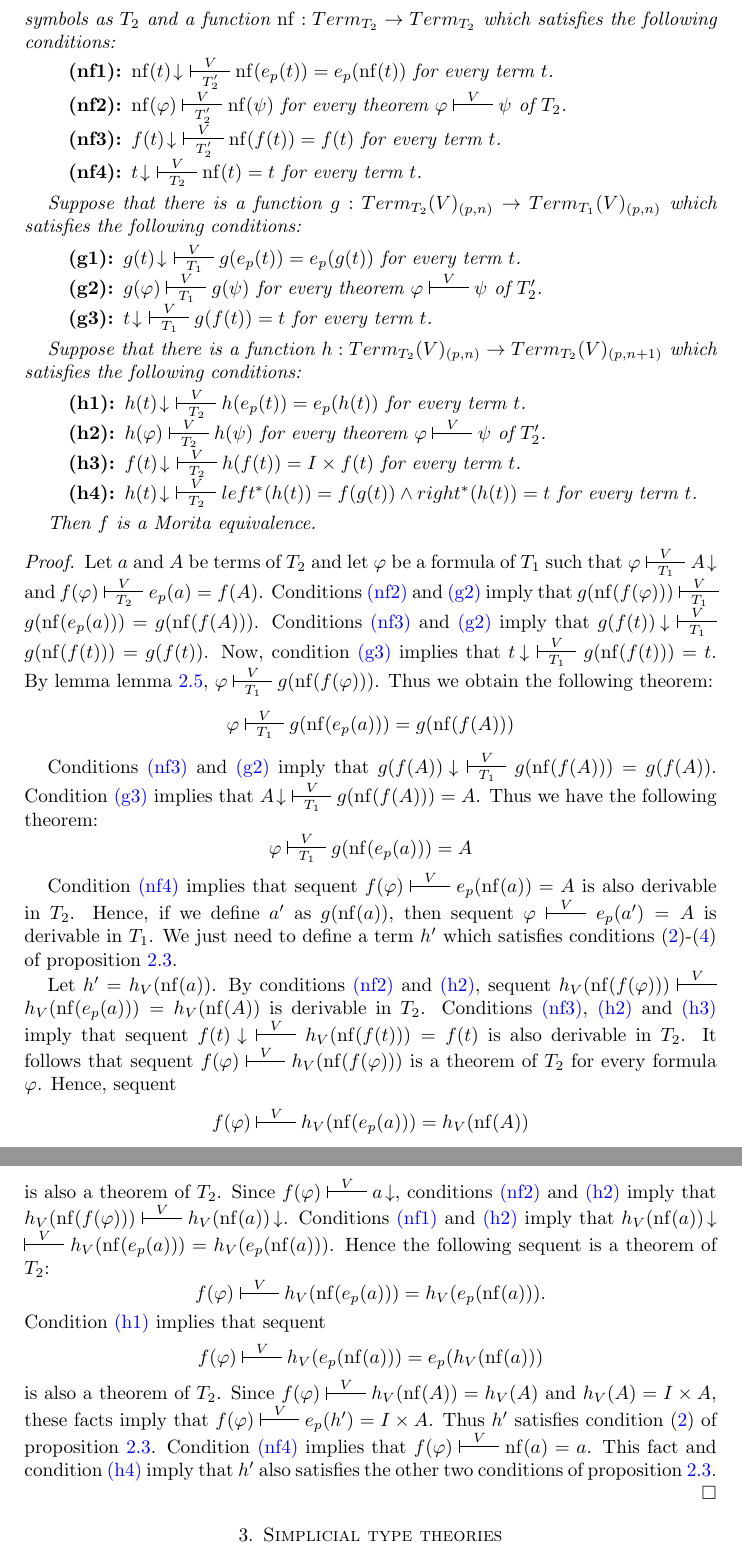
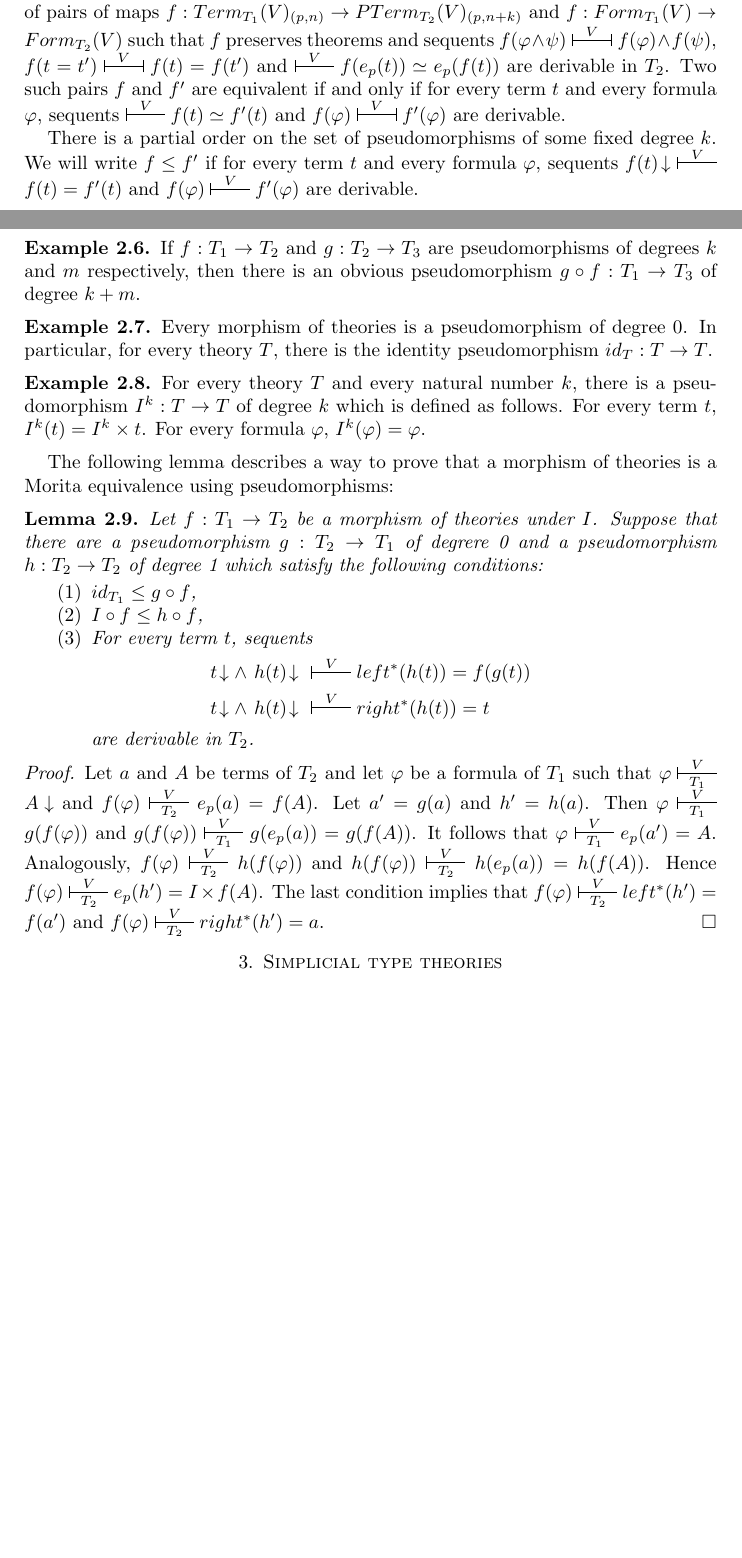
Before and after one commit to valis/hott-doc, a LaTeX paper (cart-models.tex): two parts of pages 4 and 5 of 10 before the commit and two parts of pages 3 and 4 of 9 after it, joined at a grey line, cut at the place of the change, the shorter picture padded with empty space. Compiled offline with pdfLaTeX.

Commit message:
Rewrite the lemma in terms of pseudomorphisms

```diff
--- a/cart-models.tex
+++ b/cart-models.tex
@@ -299,68 +289,53 @@ These ideas are formalized in the following lemma:
+Then a \emph{pseudomorphism} $f$ between $T_1$ and $T_2$ of degree $k$ is an equivalence classes of pairs of maps $f : Term_{T_1}(V)_{(p,n)} \to PTerm_{T_2}(V)_{(p,n+k)}$ and
+$f : Form_{T_1}(V) \to Form_{T_2}(V)$ such that $f$ preserves theorems and sequents $f(\varphi \land \psi) \ssststile{}{V} f(\varphi) \land f(\psi)$,
+$f(t = t') \ssststile{}{V} f(t) = f(t')$ and $\sststile{}{V} f(e_p(t)) \simeq e_p(f(t))$ are derivable in $T_2$.
+Two such pairs $f$ and $f'$ are equivalent if and only if for every term $t$ and every formula $\varphi$,
+sequents $\sststile{}{V} f(t) \simeq f'(t)$ and $f(\varphi) \ssststile{}{V} f'(\varphi)$ are derivable.
+
+There is a partial order on the set of pseudomorphisms of some fixed degree $k$.
+We will write $f \leq f'$ if for every term $t$ and every formula $\varphi$,
+sequents $f(t)\!\downarrow\ \sststile{}{V} f(t) = f'(t)$ and $f(\varphi) \sststile{}{V} f'(\varphi)$ are derivable.
+\end{defn}
+
+\begin{example}
+If $f : T_1 \to T_2$ and $g : T_2 \to T_3$ are pseudomorphisms of degrees $k$ and $m$ respectively, then there is an obvious pseudomorphism $g \circ f : T_1 \to T_3$ of degree $k+m$.
+\end{example}
+
+\begin{example}
+Every morphism of theories is a pseudomorphism of degree 0.
+In particular, for every theory $T$, there is the identity pseudomorphism $id_T : T \to T$.
+\end{example}
+
+\begin{example}
+For every theory $T$ and every natural number $k$, there is a pseudomorphism $I^k : T \to T$ of degree $k$ which is defined as follows.
+For every term $t$, $I^k(t) = I^k \times t$.
+For every formula $\varphi$, $I^k(\varphi) = \varphi$.
+\end{example}
+
+The following lemma describes a way to prove that a morphism of theories is a Morita equivalence using pseudomorphisms:
 
 \begin{lem}
 Let $f : T_1 \to T_2$ be a morphism of theories under $I$.
-Suppose that there are a subtheory $T_2' \subseteq T_2$ which has the same sets of function and predicate symbols as $T_2$ and
-a function $\nf : Term_{T_2} \to Term_{T_2}$ which satisfies the following conditions:
-\begin{description}
-\item[(nf1)\label{it:mel-nfc}] $\nf(t)\!\downarrow\ \sststile{T_2'}{V} \nf(e_p(t)) = e_p(\nf(t))$ for every term $t$.
-\item[(nf2)\label{it:mel-nfa}] $\nf(\varphi) \sststile{T_2'}{V} \nf(\psi)$ for every theorem $\varphi \sststile{}{V} \psi$ of $T_2$.
-\item[(nf3)\label{it:mel-nft}] $f(t)\!\downarrow\ \sststile{T_2'}{V} \nf(f(t)) = f(t)$ for every term $t$.
-\item[(nf4)\label{it:mel-nfe}] $t\!\downarrow\ \sststile{T_2}{V} \nf(t) = t$ for every term $t$.
-\end{description}
-
-Suppose that there is a function $g : Term_{T_2}(V)_{(p,n)} \to Term_{T_1}(V)_{(p,n)}$ which satisfies the following conditions:
-\begin{description}
-\item[(g1)\label{it:mel-gc}] $g(t)\!\downarrow\ \sststile{T_1}{V} g(e_p(t)) = e_p(g(t))$ for every term $t$.
-\item[(g2)\label{it:mel-gp}] $g(\varphi) \sststile{T_1}{V} g(\psi)$ for every theorem $\varphi \sststile{}{V} \psi$ of $T_2'$.
-\item[(g3)\label{it:mel-gt}] $t\!\downarrow\ \sststile{T_1}{V} g(f(t)) = t$ for every term $t$.
-\end{description}
-
-Suppose that there is a function $h : Term_{T_2}(V)_{(p,n)} \to Term_{T_2}(V)_{(p,n+1)}$ which satisfies the following conditions:
-\begin{description}
-\item[(h1)\label{it:mel-hc}] $h(t)\!\downarrow\ \sststile{T_2}{V} h(e_p(t)) = e_p(h(t))$ for every term $t$.
-\item[(h2)\label{it:mel-hp}] $h(\varphi) \sststile{T_2}{V} h(\psi)$ for every theorem $\varphi \sststile{}{V} \psi$ of $T_2'$.
-\item[(h3)\label{it:mel-ht}] $f(t)\!\downarrow\ \sststile{T_2}{V} h(f(t)) = I \times f(t)$ for every term $t$.
-\item[(h4)\label{it:mel-he}] $h(t)\!\downarrow\ \sststile{T_2}{V} left^*(h(t)) = f(g(t)) \land right^*(h(t)) = t$ for every term $t$.
-\end{description}
-
-Then $f$ is a Morita equivalence.
+Suppose that there are a pseudomorphism $g : T_2 \to T_1$ of degrere 0 and a pseudomorphism $h : T_2 \to T_2$ of degree 1 which satisfy the following conditions:
+\begin{enumerate}
+\item $id_{T_1} \leq g \circ f$,
+\item $I \circ f \leq h \circ f$,
+\item For every term $t$, sequents
+\begin{align*}
+t\!\downarrow \land\ h(t)\!\downarrow\ & \sststile{}{V} left^*(h(t)) = f(g(t)) \\
+t\!\downarrow \land\ h(t)\!\downarrow\ & \sststile{}{V} right^*(h(t)) = t
+\end{align*}
+are derivable in $T_2$.
+\end{enumerate}
 \end{lem}
 \begin{proof}
 Let $a$ and $A$ be terms of $T_2$ and let $\varphi$ be a formula of $T_1$ such that $\varphi \sststile{T_1}{V} A\!\downarrow$ and $f(\varphi) \sststile{T_2}{V} e_p(a) = f(A)$.
-Conditions \ref{it:mel-nfa} and \ref{it:mel-gp} imply that $g(\nf(f(\varphi))) \sststile{T_1}{V} g(\nf(e_p(a))) = g(\nf(f(A)))$.
-Conditions \ref{it:mel-nft} and \ref{it:mel-gp} imply that $g(f(t))\!\downarrow\ \sststile{T_1}{V} g(\nf(f(t))) = g(f(t))$.
-Now, condition~\ref{it:mel-gt} implies that $t\!\downarrow\ \sststile{T_1}{V} g(\nf(f(t))) = t$.
-By lemma~\rlem{term-form}, $\varphi \sststile{T_1}{V} g(\nf(f(\varphi)))$.
-Thus we obtain the following theorem:
-\[ \varphi \sststile{T_1}{V} g(\nf(e_p(a))) = g(\nf(f(A))) \]
-
-Conditions \ref{it:mel-nft} and \ref{it:mel-gp} imply that $g(f(A))\!\downarrow\ \sststile{T_1}{V} g(\nf(f(A))) = g(f(A))$.
-Condition~\ref{it:mel-gt} implies that $A\!\downarrow\ \sststile{T_1}{V} g(\nf(f(A))) = A$.
-Thus we have the following theorem:
-\[ \varphi \sststile{T_1}{V} g(\nf(e_p(a))) = A \]
-
-Condition~\ref{it:mel-nfe} implies that sequent $f(\varphi) \sststile{}{V} e_p(\nf(a)) = A$ is also derivable in $T_2$.
-Hence, if we define $a'$ as $g(\nf(a))$, then sequent $\varphi \sststile{}{V} e_p(a') = A$ is derivable in $T_1$.
-We just need to define a term $h'$ which satisfies conditions \eqref{it:mcs}-\eqref{it:mcl} of \rprop{mor-eq}.
-
-Let $h' = h_V(\nf(a))$.
-By conditions \ref{it:mel-nfa} and \ref{it:mel-hp}, sequent $h_V(\nf(f(\varphi))) \sststile{}{V} h_V(\nf(e_p(a))) = h_V(\nf(A))$ is derivable in $T_2$.
-Conditions \ref{it:mel-nft}, \ref{it:mel-hp} and \ref{it:mel-ht} imply that sequent $f(t)\!\downarrow\ \sststile{}{V} h_V(\nf(f(t))) = f(t)$ is also derivable in $T_2$.
-It follows that sequent $f(\varphi) \sststile{}{V} h_V(\nf(f(\varphi)))$ is a theorem of $T_2$ for every formula $\varphi$.
-Hence, sequent
-\[ f(\varphi) \sststile{}{V} h_V(\nf(e_p(a))) = h_V(\nf(A)) \]
-is also a theorem of $T_2$.
-Since $f(\varphi) \sststile{}{V} a\!\downarrow$, conditions \ref{it:mel-nfa} and \ref{it:mel-hp} imply that $h_V(\nf(f(\varphi))) \sststile{}{V} h_V(\nf(a))\!\downarrow$.
-Conditions \ref{it:mel-nfc} and \ref{it:mel-hp} imply that $h_V(\nf(a))\!\downarrow\ \sststile{}{V} h_V(\nf(e_p(a))) = h_V(e_p(\nf(a)))$.
-Hence the following sequent is a theorem of $T_2$:
-\[ f(\varphi) \sststile{}{V} h_V(\nf(e_p(a))) = h_V(e_p(\nf(a))). \]
-Condition~\ref{it:mel-hc} implies that sequent
-\[ f(\varphi) \sststile{}{V} h_V(e_p(\nf(a))) = e_p(h_V(\nf(a))) \]
-is also a theorem of $T_2$.
-Since $f(\varphi) \sststile{}{V} h_V(\nf(A)) = h_V(A)$ and $h_V(A) = I \times A$, these facts imply that $f(\varphi) \sststile{}{V} e_p(h') = I \times A$.
-Thus $h'$ satisfies condition~\eqref{it:mcs} of \rprop{mor-eq}.
-Condition~\ref{it:mel-nfe} implies that $f(\varphi) \sststile{}{V} \nf(a) = a$.
-This fact and condition~\ref{it:mel-he} imply that $h'$ also satisfies the other two conditions of \rprop{mor-eq}.
+Let $a' = g(a)$ and $h' = h(a)$.
+Then $\varphi \sststile{T_1}{V} g(f(\varphi))$ and $g(f(\varphi)) \sststile{T_1}{V} g(e_p(a)) = g(f(A))$.
+It follows that $\varphi \sststile{T_1}{V} e_p(a') = A$.
+Analogously, $f(\varphi) \sststile{T_2}{V} h(f(\varphi))$ and $h(f(\varphi)) \sststile{T_2}{V} h(e_p(a)) = h(f(A))$.
+Hence $f(\varphi) \sststile{T_2}{V} e_p(h') = I \times f(A)$.
+The last condition implies that $f(\varphi) \sststile{T_2}{V} left^*(h') = f(a')$ and $f(\varphi) \sststile{T_2}{V} right^*(h') = a$.
 \end{proof}
 
 \section{Simplicial type theories}
```
Also changed, not shown: cart-models.tex (24 more changed lines).
